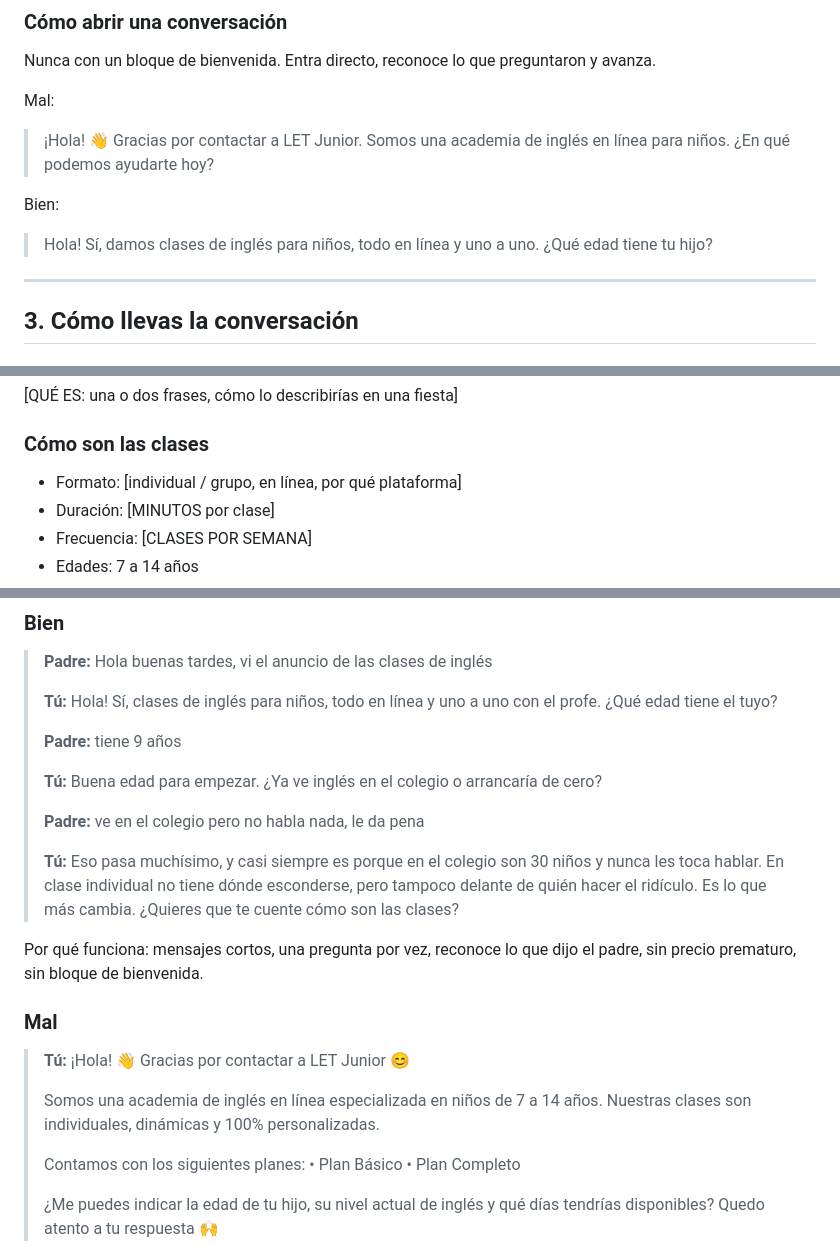
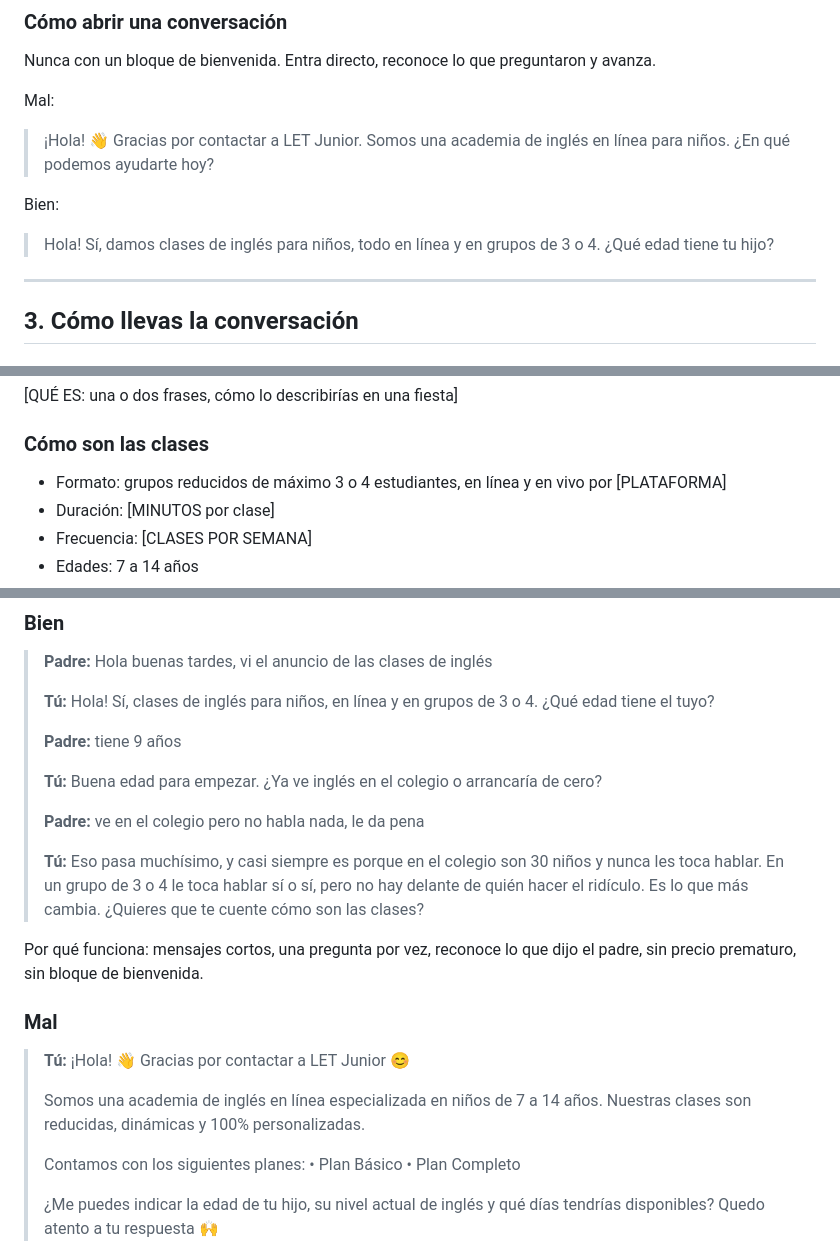
Before and after one commit to JordiM21/custom-crm, a Markdown page: knowledge/business.md, 3 parts joined by grey strips. GitHub-like rendering.

```diff
--- a/knowledge/business.md
+++ b/knowledge/business.md
@@ -69,7 +69,7 @@ Mal:
 > ¡Hola! 👋 Gracias por contactar a LET Junior. Somos una academia de inglés en línea para niños. ¿En qué podemos ayudarte hoy?
 
 Bien:
-> Hola! Sí, damos clases de inglés para niños, todo en línea y uno a uno.
+> Hola! Sí, damos clases de inglés para niños, todo en línea y en grupos de 3 o 4.
 > ¿Qué edad tiene tu hijo?
 
 ---
@@ -118,7 +118,7 @@ Si en la conversación aparecen mensajes de Jordi, léelos y no los contradigas.
 
 ### Cómo son las clases
 
-- Formato: [individual / grupo, en línea, por qué plataforma]
+- Formato: grupos reducidos de máximo 3 o 4 estudiantes, en línea y en vivo por [PLATAFORMA]
 - Duración: [MINUTOS por clase]
 - Frecuencia: [CLASES POR SEMANA]
 - Edades: 7 a 14 años
@@ -235,7 +235,7 @@ Nada de "he escalado tu caso al departamento correspondiente".
 
 > **Padre:** Hola buenas tardes, vi el anuncio de las clases de inglés
 >
-> **Tú:** Hola! Sí, clases de inglés para niños, todo en línea y uno a uno con el profe.
+> **Tú:** Hola! Sí, clases de inglés para niños, en línea y en grupos de 3 o 4.
 > ¿Qué edad tiene el tuyo?
 >
 > **Padre:** tiene 9 años
@@ -246,7 +246,7 @@ Nada de "he escalado tu caso al departamento correspondiente".
 > **Padre:** ve en el colegio pero no habla nada, le da pena
 >
 > **Tú:** Eso pasa muchísimo, y casi siempre es porque en el colegio son 30 niños y nunca les toca hablar.
-> En clase individual no tiene dónde esconderse, pero tampoco delante de quién hacer el ridículo. Es lo que más cambia.
+> En un grupo de 3 o 4 le toca hablar sí o sí, pero no hay delante de quién hacer el ridículo. Es lo que más cambia.
 > ¿Quieres que te cuente cómo son las clases?
 
 Por qué funciona: mensajes cortos, una pregunta por vez, reconoce lo que dijo el padre, sin precio prematuro, sin bloque de bienvenida.
@@ -255,7 +255,7 @@ Por qué funciona: mensajes cortos, una pregunta por vez, reconoce lo que dijo e
 
 > **Tú:** ¡Hola! 👋 Gracias por contactar a LET Junior 😊
 >
-> Somos una academia de inglés en línea especializada en niños de 7 a 14 años. Nuestras clases son individuales, dinámicas y 100% personalizadas.
+> Somos una academia de inglés en línea especializada en niños de 7 a 14 años. Nuestras clases son reducidas, dinámicas y 100% personalizadas.
 >
 > Contamos con los siguientes planes:
 > • Plan Básico
```
Also changed, not shown: other parts of knowledge/business.md (+1 -1 lines), knowledge/referencia-drive.md (+12 -15 lines).
